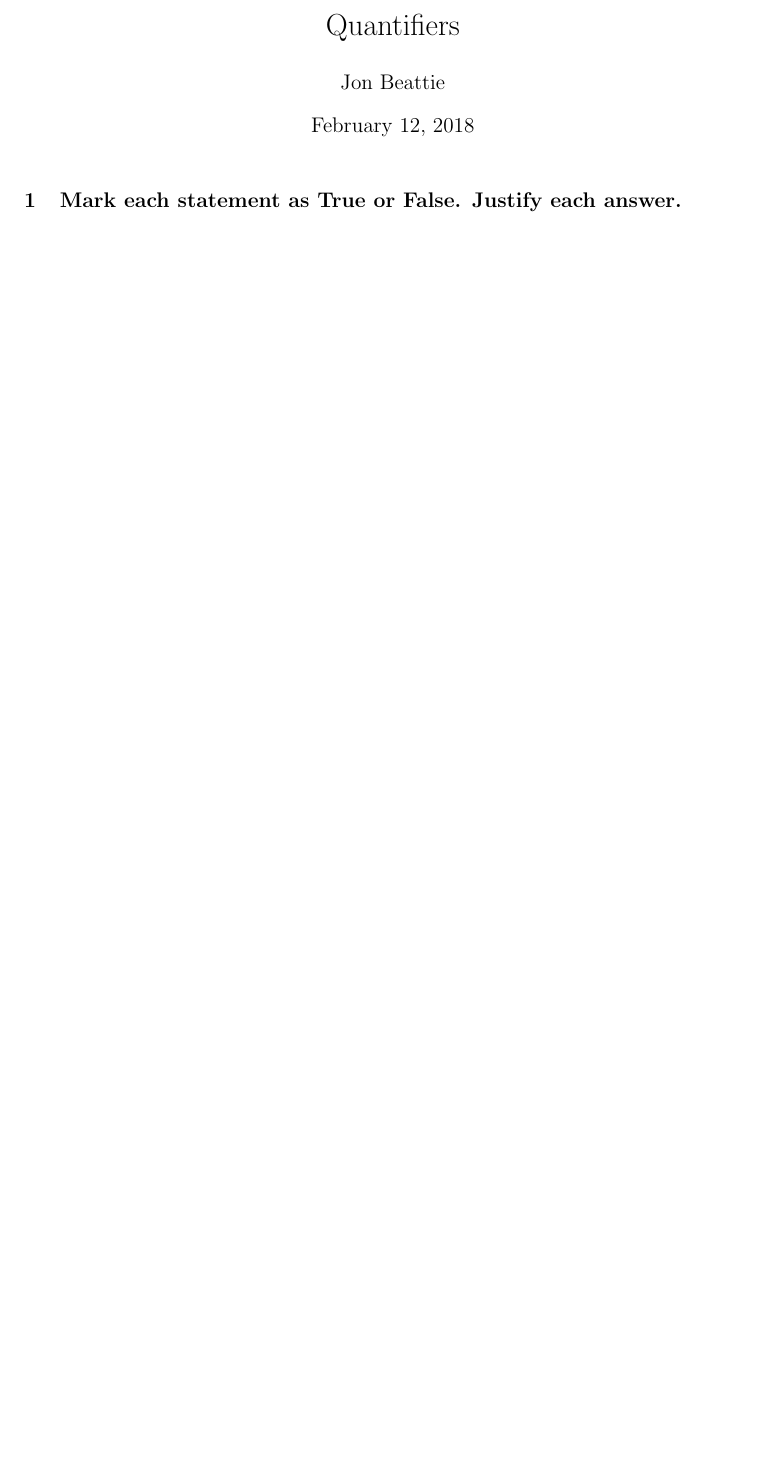
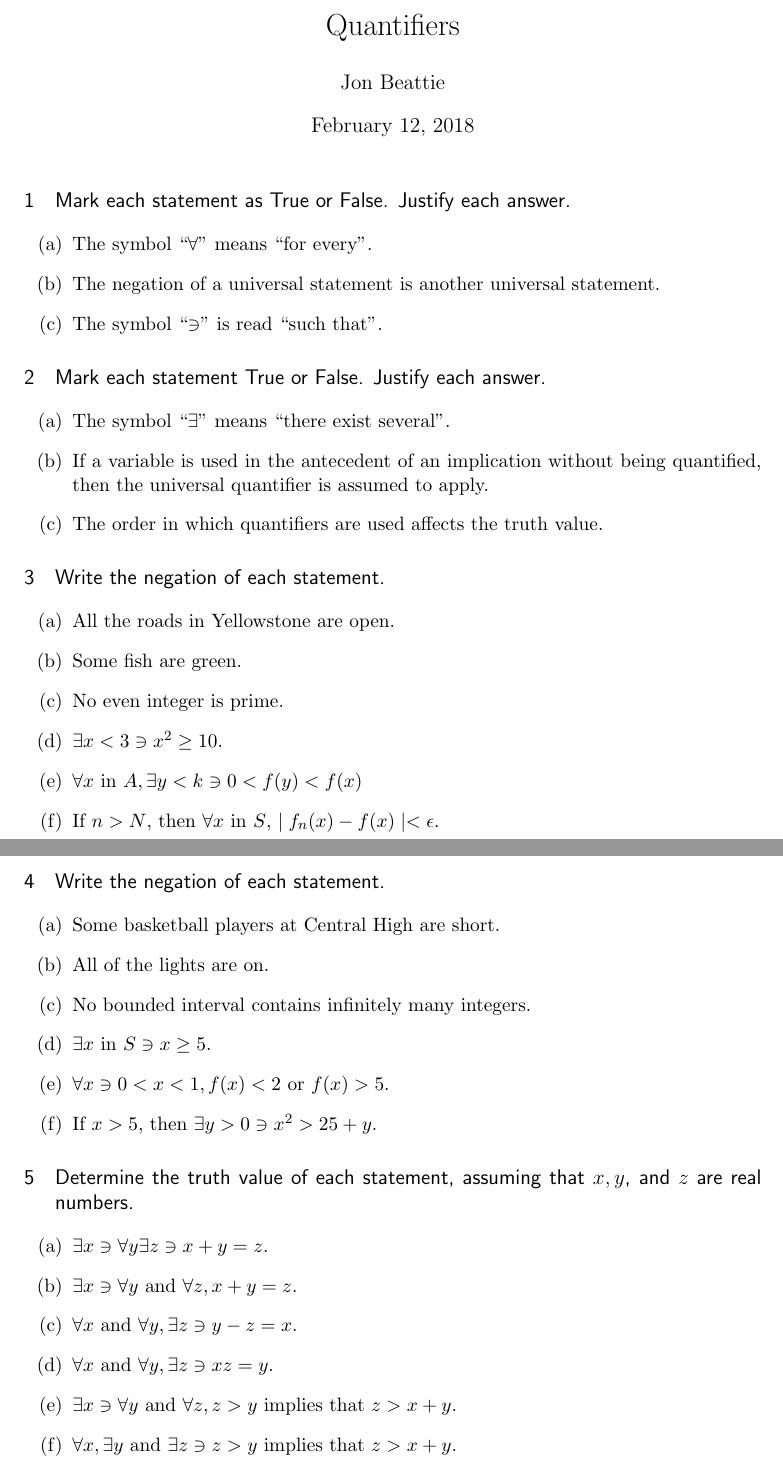
Before and after one commit to jmbeattie/Ph.D.-Prep, a LaTeX document (Analysis_LayStephenR/Chapter1/Quantifiers_2.tex): part of the page before the commit and two parts of pages 1 and 2 of 2 after it, the two joined at a grey line, cut so that both start at the same text, the shorter picture padded with empty space. Compiled offline with pdfLaTeX.

Commit message:
Typed out the first five exercises for Section 2.

```diff
--- a/Analysis_LayStephenR/Chapter1/Quantifiers_2.tex
+++ b/Analysis_LayStephenR/Chapter1/Quantifiers_2.tex
@@ -43,7 +43,7 @@
 
 %%% SECTION TITLE APPEARANCE
 \usepackage{sectsty}
-\allsectionsfont{\large\upshape} % (See the fntguide.pdf for font help)
+\allsectionsfont{\normalfont\large\sffamily} % (See the fntguide.pdf for font help)
 % (This matches ConTeXt defaults)
 
 %%% ToC (table of contents) APPEARANCE
@@ -65,5 +65,48 @@
 \maketitle
 
 \section{Mark each statement as True or False. Justify each answer.}
+\begin{enumerate}
+\item The symbol ``$\forall$'' means ``for every''.
+\item The negation of a universal statement is another universal statement.
+\item The symbol ``$\ni$'' is read ``such that''.
+\end{enumerate}
+
+\section{Mark each statement True or False. Justify each answer.}
+\begin{enumerate}
+\item The symbol ``$\exists$'' means ``there exist several''.
+\item If a variable is used in the antecedent of an implication without being quantified, then the universal quantifier is assumed to apply.
+\item The order in which quantifiers are used affects the truth value.
+\end{enumerate}
+
+\section{Write the negation of each statement.}
+\begin{enumerate}
+\item All the roads in Yellowstone are open.
+\item Some fish are green.
+\item No even integer is prime.
+\item $\exists x<3\ni x^2 \geq 10$.
+\item $\forall x$ in $A, \exists y <k \ni 0 <f(y)<f(x)$
+\item If $n>N$, then $\forall x$ in $S$, $\mid f_n(x)-f(x)\mid<\epsilon$.
+\end{enumerate}
+
+\section{Write the negation of each statement.}
+\begin{enumerate}
+\item Some basketball players at Central High are short.
+\item All of the lights are on.
+\item No bounded interval contains infinitely many integers.
+\item $\exists x$ in $S \ni x \geq 5$.
+\item $\forall x \ni 0 <x<1, f(x)<2$ or $ f(x)>5$.
+\item If $x>5$, then $\exists y>0\ni x^2>25+y$.
+\end{enumerate}
+
+\section{Determine the truth value of each statement, assuming that $x,y$, and $z$ are real numbers.}
+\begin{enumerate}
+\item $\exists x\ni\forall y \exists z\ni x+y=z$.
+\item $\exists x \ni\forall y$ and $\forall z, x+y=z$.
+\item $\forall x$ and $\forall y,\exists z \ni y-z=x$.
+\item $\forall x$ and $\forall y,\exists z \ni xz=y$.
+\item $\exists x \ni \forall y$ and $\forall z, z>y$ implies that $z>x+y$.
+\item $\forall x, \exists y$ and $\exists z \ni z>y$ implies that $z>x+y$.
+\end{enumerate}
+
 
 \end{document}
```
Also changed, not shown: Analysis_LayStephenR/Chapter1/Quantifiers_2.pdf, 4 other files.
